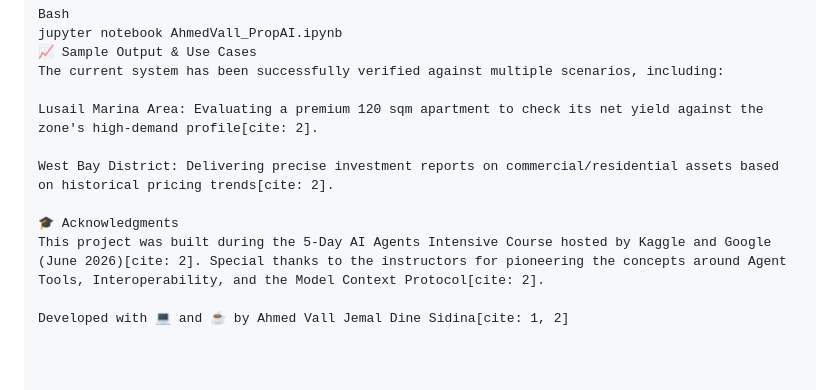
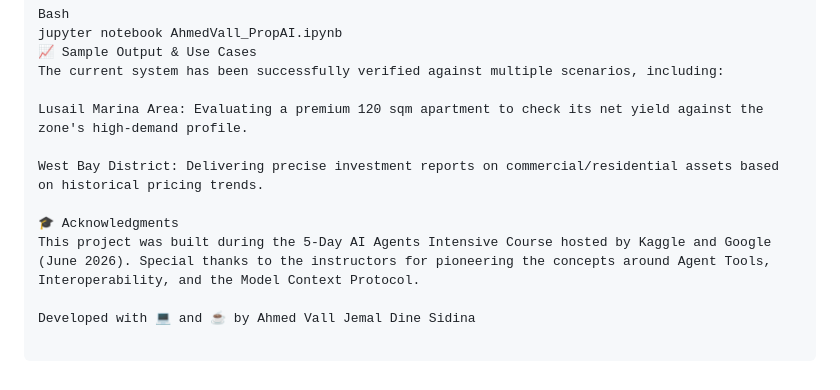
Before and after one commit to AHMEDVALL70/AhmedVall_PropAI, a Markdown page: README.md, the part around one of its changes. GitHub-like rendering.

```diff
--- a/README.md
+++ b/README.md
@@ -85,11 +83,11 @@ jupyter notebook AhmedVall_PropAI.ipynb
 📈 Sample Output & Use Cases
 The current system has been successfully verified against multiple scenarios, including:
 
-Lusail Marina Area: Evaluating a premium 120 sqm apartment to check its net yield against the zone's high-demand profile[cite: 2].
+Lusail Marina Area: Evaluating a premium 120 sqm apartment to check its net yield against the zone's high-demand profile.
 
-West Bay District: Delivering precise investment reports on commercial/residential assets based on historical pricing trends[cite: 2].
+West Bay District: Delivering precise investment reports on commercial/residential assets based on historical pricing trends.
 
 🎓 Acknowledgments
-This project was built during the 5-Day AI Agents Intensive Course hosted by Kaggle and Google (June 2026)[cite: 2]. Special thanks to the instructors for pioneering the concepts around Agent Tools, Interoperability, and the Model Context Protocol[cite: 2].
+This project was built during the 5-Day AI Agents Intensive Course hosted by Kaggle and Google (June 2026). Special thanks to the instructors for pioneering the concepts around Agent Tools, Interoperability, and the Model Context Protocol.
 
-Developed with 💻 and ☕ by Ahmed Vall Jemal Dine Sidina[cite: 1, 2]
+Developed with 💻 and ☕ by Ahmed Vall Jemal Dine Sidina
```
Also changed, not shown: other parts of README.md (+17 -19 lines), README_AR.md (+24 -20 lines).
